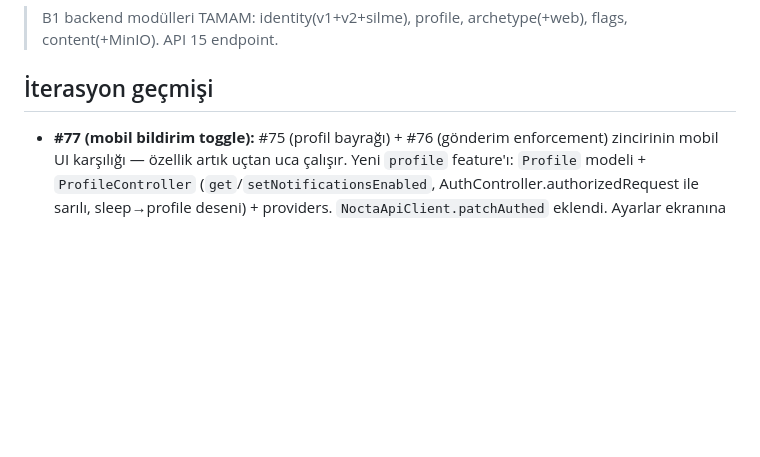
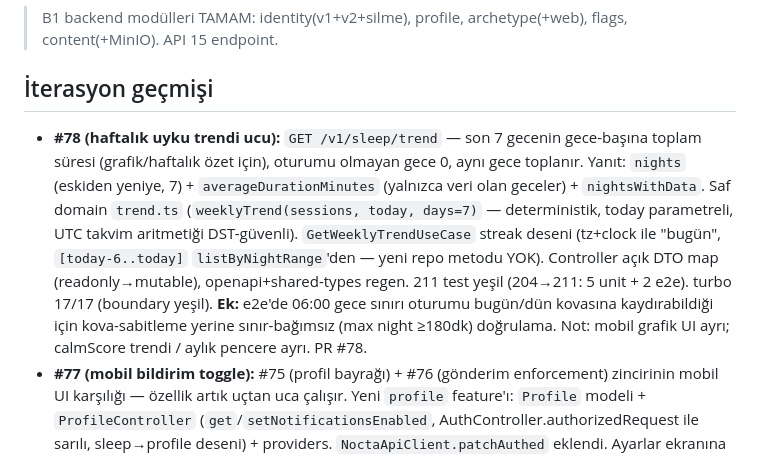
Before and after one commit to meliksahk/sleepapp, a Markdown page: LOOP_STATE.md, the part around the change. Drawn GitHub-style; blank space fills up the shorter version.

Commit message:
docs: defter #78 (haftalık uyku trendi ucu)
Co-Authored-By: Claude Opus 4.8 <noreply@anthropic.com>

```diff
--- a/LOOP_STATE.md
+++ b/LOOP_STATE.md
@@ -52,6 +52,7 @@ VPS sertleştirme + staging deploy, kullanıcı VPS kimlik bilgilerini verince y
 
 ## İterasyon geçmişi
 
+- **#78 (haftalık uyku trendi ucu):** `GET /v1/sleep/trend` — son 7 gecenin gece-başına toplam süresi (grafik/haftalık özet için), oturumu olmayan gece 0, aynı gece toplanır. Yanıt: `nights` (eskiden yeniye, 7) + `averageDurationMinutes` (yalnızca veri olan geceler) + `nightsWithData`. Saf domain `trend.ts` (`weeklyTrend(sessions, today, days=7)` — deterministik, today parametreli, UTC takvim aritmetiği DST-güvenli). `GetWeeklyTrendUseCase` streak deseni (tz+clock ile "bugün", `[today-6..today]` `listByNightRange`'den — yeni repo metodu YOK). Controller açık DTO map (readonly→mutable), openapi+shared-types regen. 211 test yeşil (204→211: 5 unit + 2 e2e). turbo 17/17 (boundary yeşil). **Ek:** e2e'de 06:00 gece sınırı oturumu bugün/dün kovasına kaydırabildiği için kova-sabitleme yerine sınır-bağımsız (max night ≥180dk) doğrulama. Not: mobil grafik UI ayrı; calmScore trendi / aylık pencere ayrı. PR #78.
 - **#77 (mobil bildirim toggle):** #75 (profil bayrağı) + #76 (gönderim enforcement) zincirinin mobil UI karşılığı — özellik artık uçtan uca çalışır. Yeni `profile` feature'ı: `Profile` modeli + `ProfileController` (`get`/`setNotificationsEnabled`, AuthController.authorizedRequest ile sarılı, sleep→profile deseni) + providers. `NoctaApiClient.patchAuthed` eklendi. Ayarlar ekranına `SwitchListTile` (profileProvider.maybeWhen — yükleme/hata → gizli dayanıklı); değişince PATCH beklenir + provider invalidate, hata → switch eski değerinde kalır + snackbar. `flutter analyze` temiz, `flutter test` 71 yeşil (69→71): tek MockClient hem auth hem apiClient'a bağlı, `/v1/profile` GET/PATCH yönlendirilir (toggle açık yansıtır; kapatınca PATCH + invalidate sonrası switch kapanır). Not: gerçek push teslimi (APNs/FCM) hâlâ docs/10; bu yalnızca tercih yüzeyi. PR #77.
 - **#76 (bildirim opt-out enforcement):** #75'te eklenen `notifications_enabled` bayrağı artık gönderimde uygulanıyor (önceki iterasyonun açık bıraktığı boşluk kapatıldı). `SendNotificationUseCase` başında opt-out kısa-devresi: kullanıcı bildirimleri kapattıysa cihaz SORGULANMADAN `{sent:0,failed:0}` döner. Tercih, notification domain'ine eklenen `NotificationPreferenceReader` portu + module-def adaptörüyle (profil public `GetProfileUseCase`) okunur — notification `profiles` tablosuna DOKUNMAZ (sleep→profile timezone deseninin aynısı, modül sınırı korunur). 204 test yeşil (202→204): unit (opt-out'ta cihaz sorgusu bile yok, sender çağrılmaz) + e2e (cihaz kayıtlıyken profil kapalı → sent:0). turbo 17/17 (boundary yeşil). Contract değişmedi → shared-types regen gerekmedi. Not: gerçek APNs/FCM + BullMQ async teslim hâlâ docs/10; mobil ayar toggle'ı ayrı. PR #76.
 - **#75 (profile bildirim tercihi):** `profiles.notifications_enabled` (boolean, default true) — push bildirim opt-out (docs/06). migration + prisma pull; domain Profile/defaultProfile/ProfileUpdate + repo upsert/toProfile; `UpdateProfileDto` (@IsBoolean opsiyonel) + response DTO + controller pass-through. 202 test yeşil (200→202): e2e (varsayılan true, PATCH false kalıcı, boolean-değil→400). turbo 17/17 (boundary yeşil). Not: bildirim gönderimi bu bayrağı henüz kontrol ETMİYOR (SendNotification'a gating ekleme ayrı iterasyon); mobil ayar toggle'ı ayrı.
```
